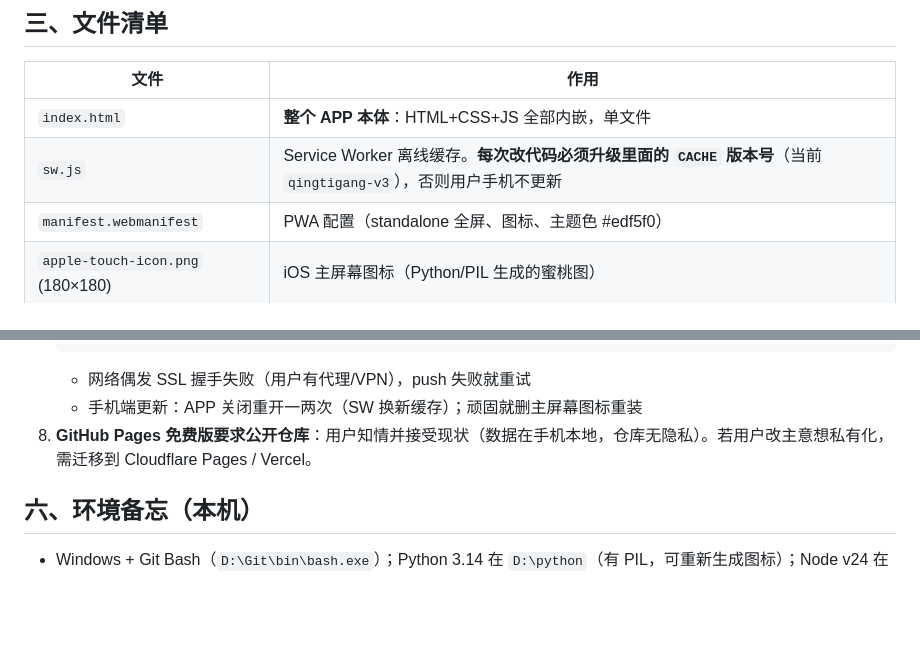
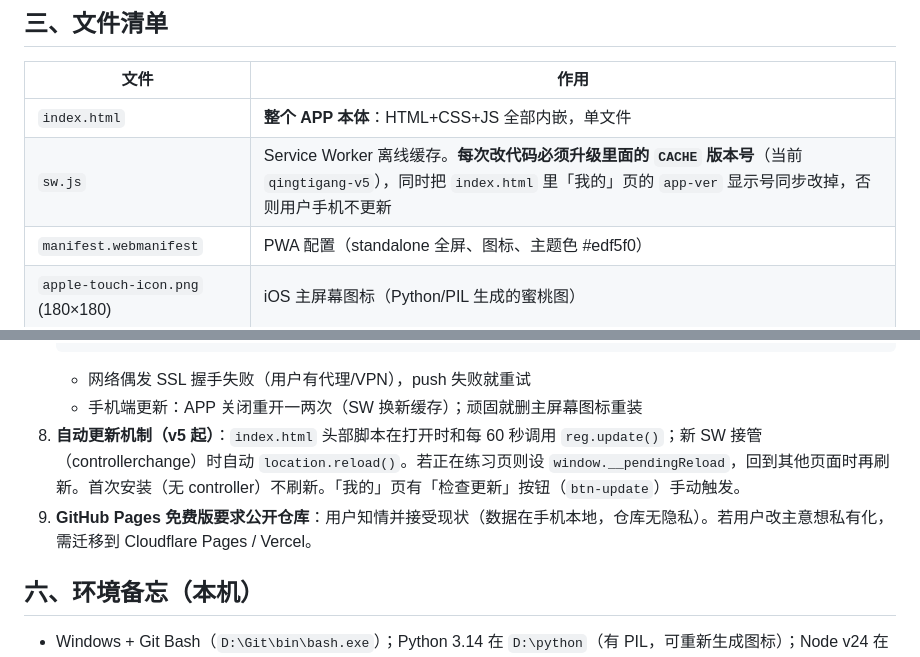
Before and after one commit to LeoWang2222/qingtigang, a Markdown page: PROJECT_HANDOFF.md, 2 parts joined by grey strips. Rendered like a GitHub page; blank space fills up the shorter version.

Commit message:
docs: 交接文档补充自动更新机制说明

````diff
--- a/PROJECT_HANDOFF.md
+++ b/PROJECT_HANDOFF.md
@@ -27,7 +27,7 @@
 | 文件 | 作用 |
 |---|---|
 | `index.html` | **整个 APP 本体**：HTML+CSS+JS 全部内嵌，单文件 |
-| `sw.js` | Service Worker 离线缓存。**每次改代码必须升级里面的 `CACHE` 版本号**（当前 `qingtigang-v3`），否则用户手机不更新 |
+| `sw.js` | Service Worker 离线缓存。**每次改代码必须升级里面的 `CACHE` 版本号**（当前 `qingtigang-v5`），同时把 `index.html` 里「我的」页的 `app-ver` 显示号同步改掉，否则用户手机不更新 |
 | `manifest.webmanifest` | PWA 配置（standalone 全屏、图标、主题色 #edf5f0） |
 | `apple-touch-icon.png` (180×180) | iOS 主屏幕图标（Python/PIL 生成的蜜桃图） |
 | `icon-512.png` (512×512) | manifest 图标（由 180 的放大而来，如需重绘注意） |
@@ -69,7 +69,8 @@
    ```
    - 网络偶发 SSL 握手失败（用户有代理/VPN），push 失败就重试
    - 手机端更新：APP 关闭重开一两次（SW 换新缓存）；顽固就删主屏幕图标重装
-8. **GitHub Pages 免费版要求公开仓库**：用户知情并接受现状（数据在手机本地，仓库无隐私）。若用户改主意想私有化，需迁移到 Cloudflare Pages / Vercel。
+8. **自动更新机制（v5 起）**：`index.html` 头部脚本在打开时和每 60 秒调用 `reg.update()`；新 SW 接管（controllerchange）时自动 `location.reload()`。若正在练习页则设 `window.__pendingReload`，回到其他页面时再刷新。首次安装（无 controller）不刷新。「我的」页有「检查更新」按钮（`btn-update`）手动触发。
+9. **GitHub Pages 免费版要求公开仓库**：用户知情并接受现状（数据在手机本地，仓库无隐私）。若用户改主意想私有化，需迁移到 Cloudflare Pages / Vercel。
 
 ## 六、环境备忘（本机）
 
````
